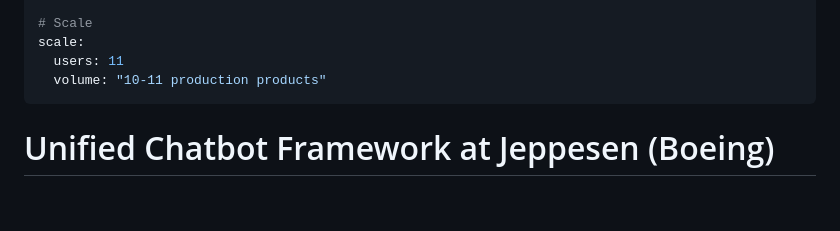
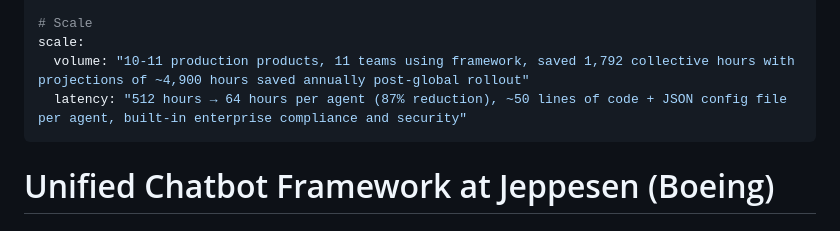
Before and after one commit to laneparton/awesome-agents, a Markdown page: examples/development/jeppesen-unified-chatbot-framework.md, the part around the change. Rendered like a GitHub page; blank space fills up the shorter version.

```diff
--- a/examples/development/jeppesen-unified-chatbot-framework.md
+++ b/examples/development/jeppesen-unified-chatbot-framework.md
@@ -41,8 +41,8 @@ techStack:
 
 # Scale
 scale:
-  users: 11
-  volume: "10-11 production products"
+  volume: "10-11 production products, 11 teams using framework, saved 1,792 collective hours with projections of ~4,900 hours saved annually post-global rollout"
+  latency: "512 hours → 64 hours per agent (87% reduction), ~50 lines of code + JSON config file per agent, built-in enterprise compliance and security"
 ---
 
 # Unified Chatbot Framework at Jeppesen (Boeing)
```
Also changed, not shown: examples/productivity/airtable-agentic-framework.md (+2 -1 lines).
